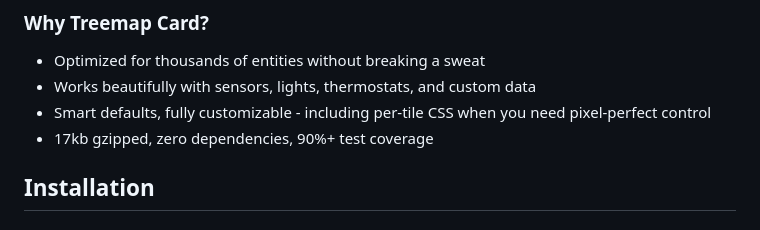
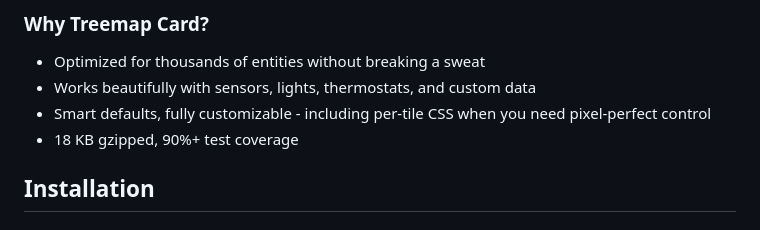
Before and after one commit to omachala/ha-treemap-card, a Markdown page: README.md, the part around the change. GitHub-like rendering.

Commit message:
docs: fix gzipped size (18 KB) and remove false zero dependencies claim

```diff
--- a/README.md
+++ b/README.md
@@ -22,7 +22,7 @@
 - Optimized for thousands of entities without breaking a sweat
 - Works beautifully with sensors, lights, thermostats, and custom data
 - Smart defaults, fully customizable - including per-tile CSS when you need pixel-perfect control
-- 17kb gzipped, zero dependencies, 90%+ test coverage
+- 18 KB gzipped, 90%+ test coverage
 
 ## Installation
 
```
